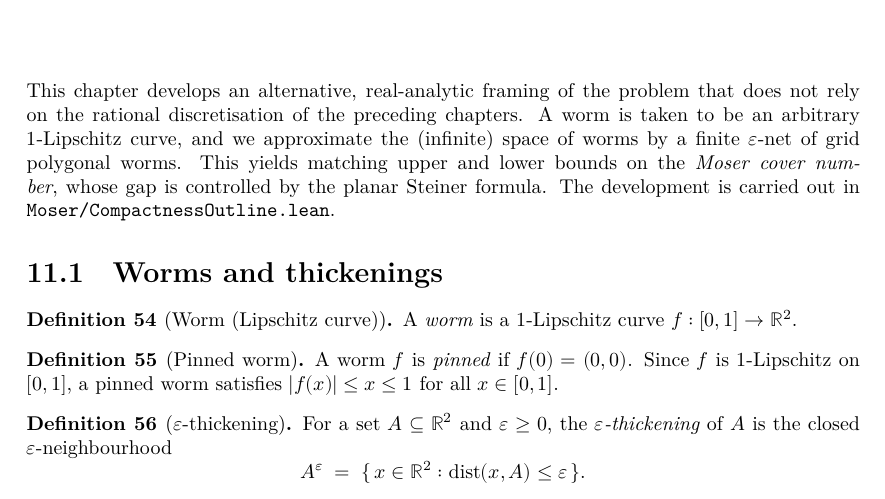
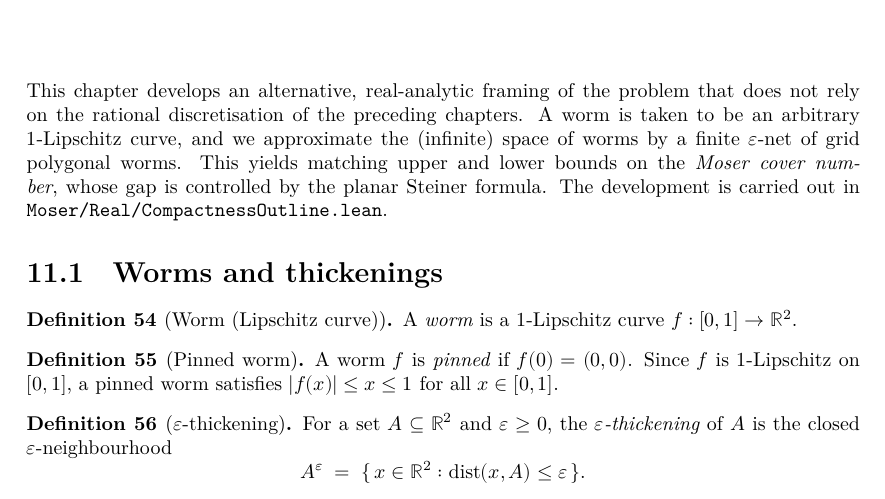
Before and after one commit to BoltonBailey/moser, a LaTeX document (blueprint/src/print.tex, which reads blueprint/src/content.tex): part of page 13 of 15, cut so that both start at the same text. Compiled offline with XeLaTeX.

Commit message:
reorganize

```diff
--- a/blueprint/src/content.tex
+++ b/blueprint/src/content.tex
@@ -683,7 +683,7 @@ the (infinite) space of worms by a finite $\varepsilon$-net of grid
 polygonal worms. This yields matching upper and lower bounds on the
 \emph{Moser cover number}, whose gap is controlled by the planar Steiner
 formula. The development is carried out in
-\texttt{Moser/CompactnessOutline.lean}.
+\texttt{Moser/Real/CompactnessOutline.lean}.
 
 \section{Worms and thickenings}
 
```
Also changed, not shown: 4 other files.
